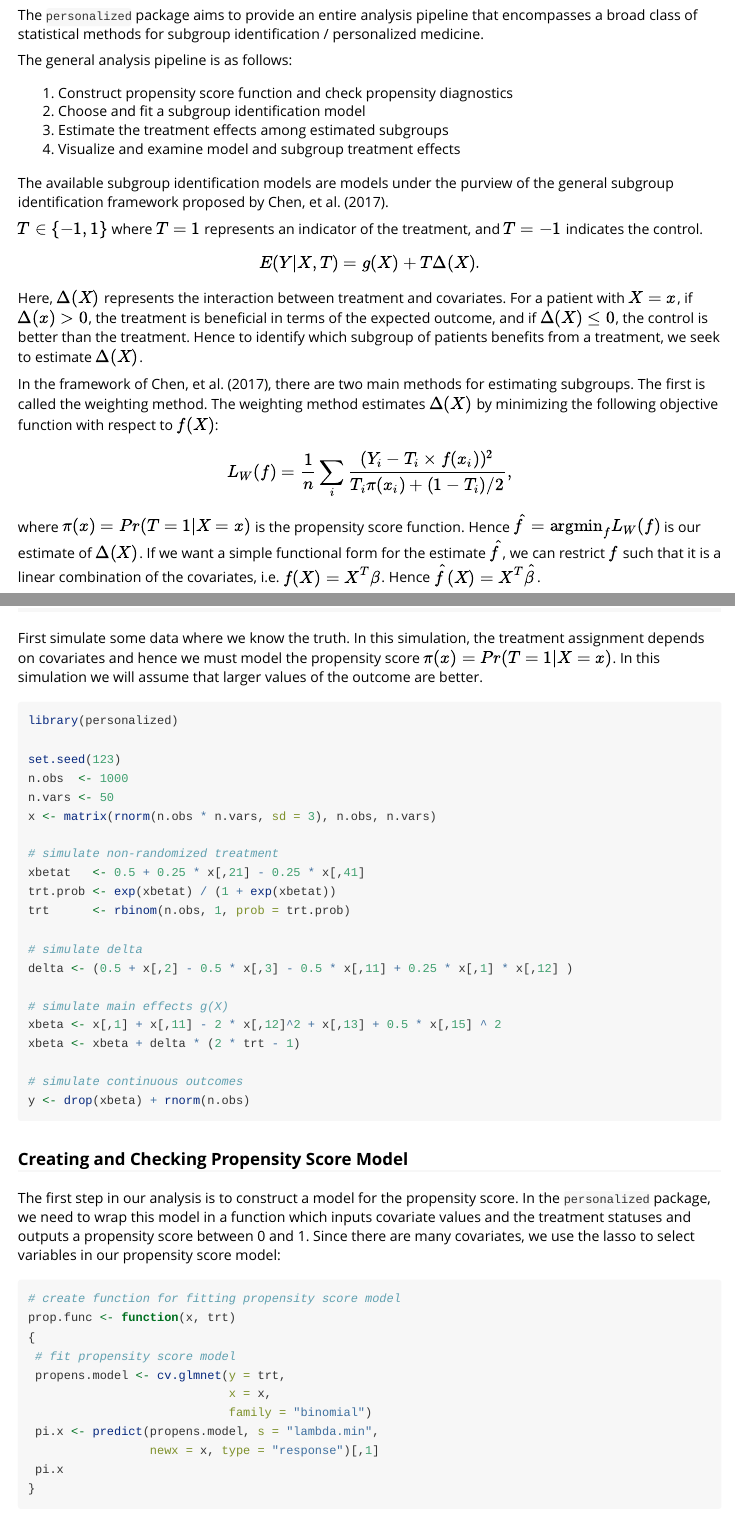
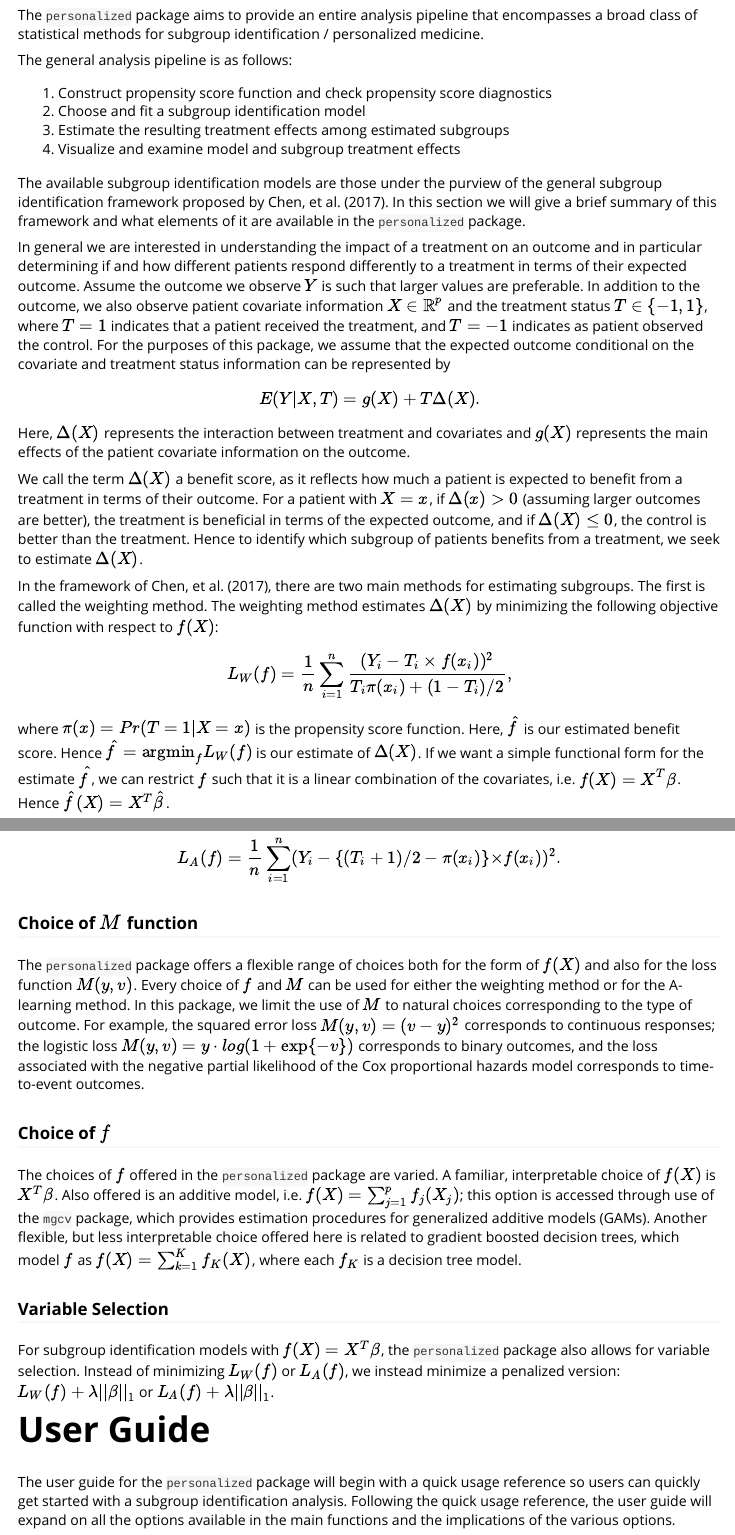
Before and after one commit to jaredhuling/personalized, an R Markdown document (vignettes/usage_of_the_personalized_package.Rmd): the page in a window 1100 px wide, from 220 px down, and a second part further down, joined at a grey line. Rendered offline with R 4.5, knitr and Pandoc, with nearby package versions; some code elsewhere in the file could not run offline.

Commit message:
updated vignette

```diff
--- a/vignettes/usage_of_the_personalized_package.Rmd
+++ b/vignettes/usage_of_the_personalized_package.Rmd
@@ -22,22 +22,34 @@ The `personalized` package aims to provide an entire analysis pipeline that enco
 
 The general analysis pipeline is as follows:
 
-1. Construct propensity score function and check propensity diagnostics
+1. Construct propensity score function and check propensity score diagnostics
 1. Choose and fit a subgroup identification model
-1. Estimate the treatment effects among estimated subgroups
+1. Estimate the resulting treatment effects among estimated subgroups
 1. Visualize and examine model and subgroup treatment effects
 
-The available subgroup identification models are models under the purview of the general subgroup identification framework proposed by Chen, et al. (2017).
+The available subgroup identification models are those under the purview of the general subgroup identification framework proposed by Chen, et al. (2017). In this section we will give a brief summary of this framework and what elements of it are available in the `personalized` package.
 
-$T \in \{-1,1\}$ where $T = 1$ represents an indicator of the treatment, and $T = -1$ indicates the control.
-$$E(Y|X, T) = g(X) + T\Delta(X).$$ Here, $\Delta(X)$ represents the interaction between treatment and covariates. For a patient with $X = x$, if $\Delta(x) > 0$, the treatment is beneficial in terms of the expected outcome, and if $\Delta(X) \leq 0$, the control is better than the treatment. Hence to identify which subgroup of patients benefits from a treatment, we seek to estimate $\Delta(X)$.
+In general we are interested in understanding the impact of a treatment on an outcome and in particular determining if and how different patients respond differently to a treatment in terms of their expected outcome. Assume the outcome we observe $Y$ is such that larger values are preferable. In addition to the outcome, we also observe patient covariate information $X \in \mathbb{R}^p$ and the treatment status $T \in \{-1,1\}$, where $T = 1$ indicates that a patient received the treatment, and $T = -1$ indicates as patient observed the control. For the purposes of this package, we assume that the expected outcome conditional on the covariate and treatment status information can be represented by
+$$E(Y|X, T) = g(X) + T\Delta(X).$$ Here, $\Delta(X)$ represents the interaction between treatment and covariates and $g(X)$ represents the main effects of the patient covariate information on the outcome.
+
+We call the term $\Delta(X)$ a benefit score, as it reflects how much a patient is expected to benefit from a treatment in terms of their outcome. For a patient with $X = x$, if $\Delta(x) > 0$ (assuming larger outcomes are better), the treatment is beneficial in terms of the expected outcome, and if $\Delta(X) \leq 0$, the control is better than the treatment. Hence to identify which subgroup of patients benefits from a treatment, we seek to estimate $\Delta(X)$.
 
 In the framework of Chen, et al. (2017), there are two main methods for estimating subgroups. The first is called the weighting method. The weighting method estimates $\Delta(X)$ by minimizing the following objective function with respect to $f(X)$:
-$$L_W(f) = \frac{1}{n}\sum_i\frac{(Y_i -  T_i\times f(x_i)) ^ 2}{ \color{ghilight}{T_i\pi(x_i)+(1-T_i)/2} },$$
-where $\pi(x) = Pr(T = 1|X = x)$ is the propensity score function. Hence $\hat{f} = \mbox{argmin}_f L_W(f)$ is our estimate of $\Delta(X)$. If we want a simple functional form for the estimate $\hat{f}$, we can restrict $f$ such that it is a linear combination of the covariates, i.e. $f(X) = X^T\beta$. Hence $\hat{f}(X) = X^T\hat{\beta}$.
+$$L_W(f) = \frac{1}{n}\sum_{i = 1}^n\frac{(Y_i -  T_i\times f(x_i)) ^ 2}{ \color{ghilight}{T_i\pi(x_i)+(1-T_i)/2} },$$
+where $\pi(x) = Pr(T = 1|X = x)$ is the propensity score function. Here, $\hat{f}$ is our estimated benefit score. Hence $\hat{f} = \mbox{argmin}_f L_W(f)$ is our estimate of $\Delta(X)$. If we want a simple functional form for the estimate $\hat{f}$, we can restrict $f$ such that it is a linear combination of the covariates, i.e. $f(X) = X^T\beta$. Hence $\hat{f}(X) = X^T\hat{\beta}$.
 
 The A-learning estimator is the minimizer of
-$$L_A(f) =\frac{1}{n}\sum_i (Y_i - \color{ghilight}{\{(T_i+1)/2 -\pi(x_i)\} } {\times f(x_i))^2}.$$
+$$L_A(f) = \frac{1}{n}\sum_{i = 1}^n (Y_i - \color{ghilight}{\{(T_i+1)/2 -\pi(x_i)\} } {\times f(x_i))^2}.$$
+
+### Choice of $M$ function
+The `personalized` package offers a flexible range of choices both for the form of $f(X)$ and also for the loss function $M(y, v)$. Every choice of $f$ and $M$ can be used for either the weighting method or for the A-learning method. In this package, we limit the use of $M$ to natural choices corresponding to the type of outcome. For example, the squared error loss $M(y, v) = (v - y) ^ 2$ corresponds to continuous responses; the logistic loss $M(y, v) = y \cdot log(1 + \exp\{-v\})$ corresponds to binary outcomes, and the loss associated with the negative partial likelihood of the Cox proportional hazards model corresponds to time-to-event outcomes.
+
+### Choice of $f$
+The choices of $f$ offered in the `personalized` package are varied. A familiar, interpretable choice of $f(X)$ is $X^T\beta$. Also offered is an additive model, i.e. $f(X) = \sum_{j = 1}^pf_j(X_j)$; this option is accessed through use of the `mgcv` package, which provides estimation procedures for generalized additive models (GAMs). Another flexible, but less interpretable choice offered here is related to gradient boosted decision trees, which model $f$ as $f(X) = \sum_{k = 1}^Kf_K(X)$, where each $f_K$ is a decision tree model.
+
+### Variable Selection
+For subgroup identification models with $f(X) = X^T\beta$, the `personalized` package also allows for variable selection. Instead of minimizing $L_W(f)$ or $L_A(f)$, we instead minimize a penalized version: $L_W(f) + \lambda||\beta||_1$ or $L_A(f) + \lambda||\beta||_1$.
+
 
 # User Guide
 
```
Also changed, not shown: R/plot_subgroup_fitted.R (+1 -0 lines), R/plot_subgroup_validated.R (+1 -0 lines), vignettes/usage_of_the_personalized_package.Rmd (10 more changed lines).
